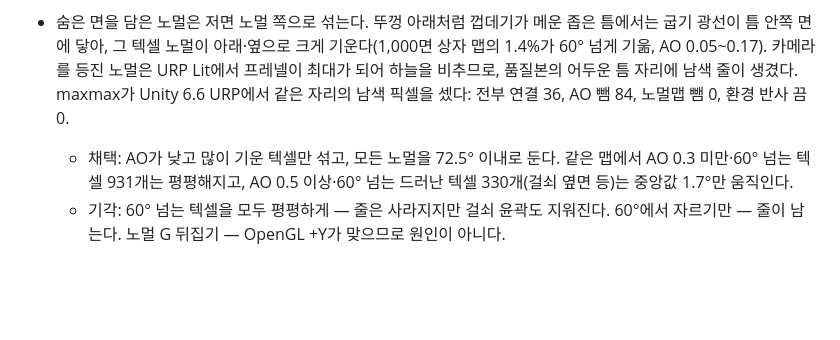
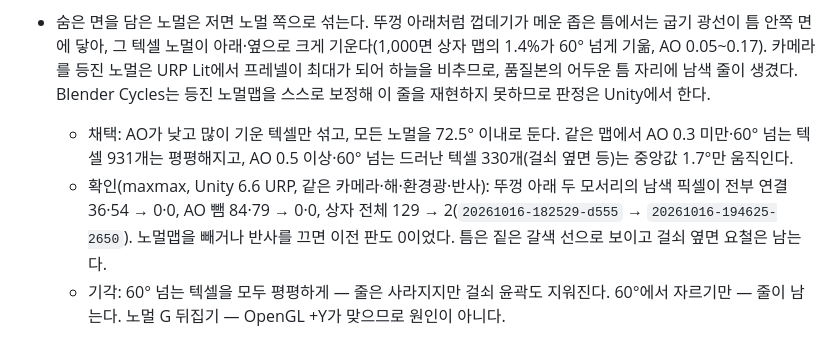
Before and after one commit to SeoJHeasdw/local-assets-engine, a Markdown page: docs/DECISIONS.md, the part around the change. GitHub-like rendering; blank space fills up the shorter version.

Commit message:
게임용 굽기: 노멀 완화의 Unity 판정 결과 기록
Co-Authored-By: Claude Opus 5.5 <noreply@anthropic.com>

```diff
--- a/docs/DECISIONS.md
+++ b/docs/DECISIONS.md
@@ -524,10 +524,13 @@ shot-to-video는 보류한다.
   띠로 번졌다(maxmax 확인). AO 바깥을 1로 채우는 안은 섬 경계를 밝게 섞으므로 쓰지 않는다.
 - 숨은 면을 담은 노멀은 저면 노멀 쪽으로 섞는다. 뚜껑 아래처럼 껍데기가 메운 좁은 틈에서는 굽기 광선이 틈 안쪽 면에
   닿아, 그 텍셀 노멀이 아래·옆으로 크게 기운다(1,000면 상자 맵의 1.4%가 60° 넘게 기욺, AO 0.05~0.17). 카메라를 등진
-  노멀은 URP Lit에서 프레넬이 최대가 되어 하늘을 비추므로, 품질본의 어두운 틈 자리에 남색 줄이 생겼다. maxmax가
-  Unity 6.6 URP에서 같은 자리의 남색 픽셀을 셌다: 전부 연결 36, AO 뺌 84, 노멀맵 뺌 0, 환경 반사 끔 0.
+  노멀은 URP Lit에서 프레넬이 최대가 되어 하늘을 비추므로, 품질본의 어두운 틈 자리에 남색 줄이 생겼다. Blender
+  Cycles는 등진 노멀맵을 스스로 보정해 이 줄을 재현하지 못하므로 판정은 Unity에서 한다.
   - 채택: AO가 낮고 많이 기운 텍셀만 섞고, 모든 노멀을 72.5° 이내로 둔다. 같은 맵에서 AO 0.3 미만·60° 넘는 텍셀
     931개는 평평해지고, AO 0.5 이상·60° 넘는 드러난 텍셀 330개(걸쇠 옆면 등)는 중앙값 1.7°만 움직인다.
+  - 확인(maxmax, Unity 6.6 URP, 같은 카메라·해·환경광·반사): 뚜껑 아래 두 모서리의 남색 픽셀이 전부 연결
+    36·54 → 0·0, AO 뺌 84·79 → 0·0, 상자 전체 129 → 2(`20261016-182529-d555` → `20261016-194625-2650`).
+    노멀맵을 빼거나 반사를 끄면 이전 판도 0이었다. 틈은 짙은 갈색 선으로 보이고 걸쇠 옆면 요철은 남는다.
   - 기각: 60° 넘는 텍셀을 모두 평평하게 — 줄은 사라지지만 걸쇠 윤곽도 지워진다. 60°에서 자르기만 — 줄이 남는다.
     노멀 G 뒤집기 — OpenGL +Y가 맞으므로 원인이 아니다.
 
```
